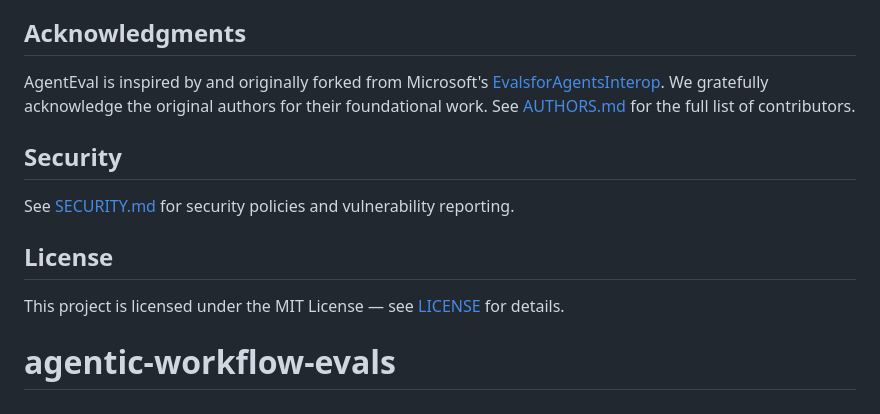
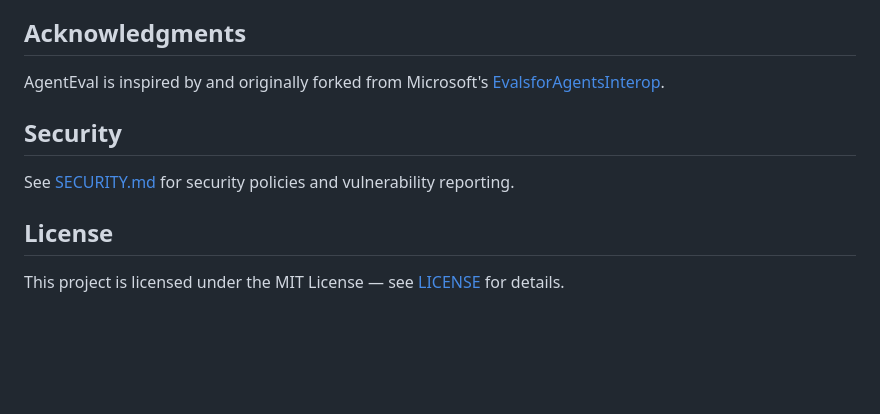
Before and after one commit to rpapostolis/agentic-workflow-evals, a Markdown page: README.md, the part around the change. Drawn GitHub-style; blank space fills up the shorter version.

Commit message:
Remove acknowledgment section from README
Removed acknowledgment of original authors from README.

```diff
--- a/README.md
+++ b/README.md
@@ -377,7 +377,7 @@ git config core.autocrlf input
 
 ## Acknowledgments
 
-AgentEval is inspired by and originally forked from Microsoft's [EvalsforAgentsInterop](https://github.com/microsoft/EvalsforAgentsInterop). We gratefully acknowledge the original authors for their foundational work. See [AUTHORS.md](AUTHORS.md) for the full list of contributors.
+AgentEval is inspired by and originally forked from Microsoft's [EvalsforAgentsInterop](https://github.com/microsoft/EvalsforAgentsInterop).
 
 ## Security
 
@@ -386,4 +386,3 @@ See [SECURITY.md](SECURITY.md) for security policies and vulnerability reporting
 ## License
 
 This project is licensed under the MIT License — see [LICENSE](LICENSE) for details.
-# agentic-workflow-evals
```
